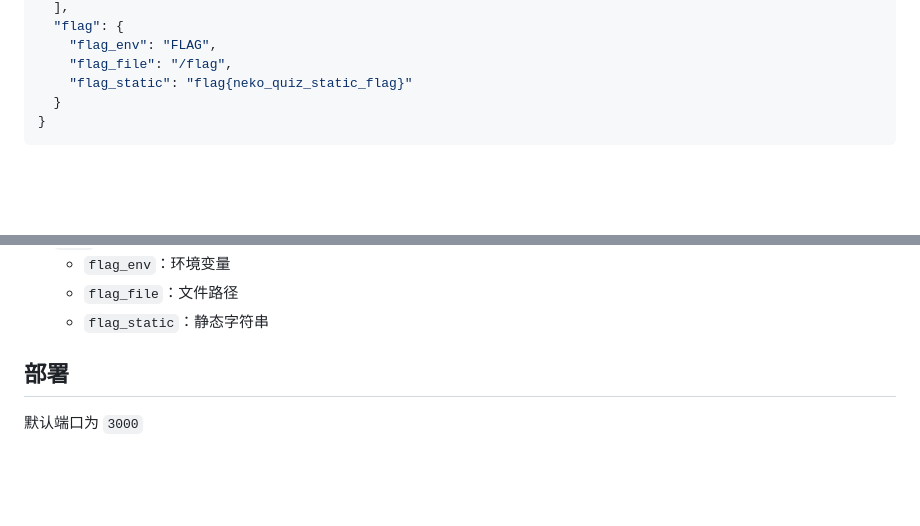
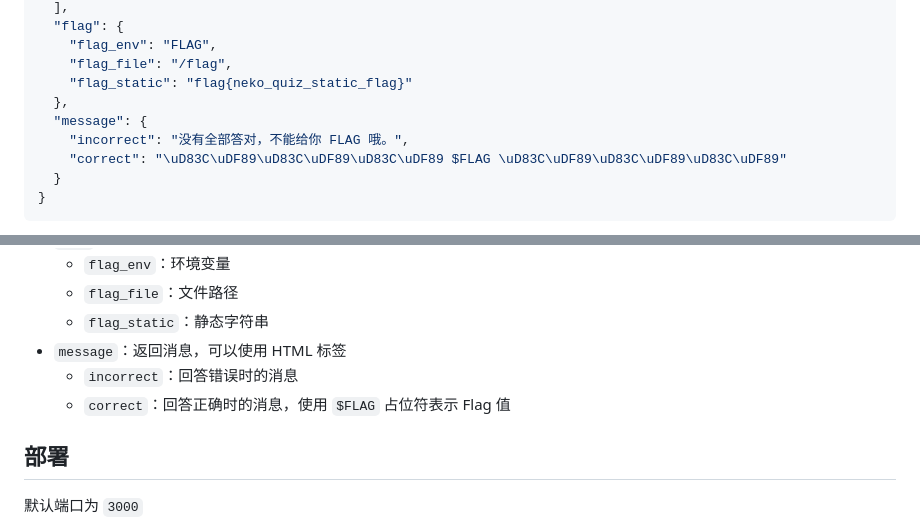
Before and after one commit to 13m0n4de/neko-quiz, a Markdown page: README.md, 2 parts joined by grey strips. GitHub-like rendering; blank space fills up the shorter version.

Commit message:
:memo: 介绍配置文件的 `message` 字段

````diff
--- a/README.md
+++ b/README.md
@@ -92,6 +92,10 @@ $ ./build.sh
     "flag_env": "FLAG",
     "flag_file": "/flag",
     "flag_static": "flag{neko_quiz_static_flag}"
+  },
+  "message": {
+    "incorrect": "没有全部答对，不能给你 FLAG 哦。",
+    "correct": "\uD83C\uDF89\uD83C\uDF89\uD83C\uDF89 $FLAG \uD83C\uDF89\uD83C\uDF89\uD83C\uDF89"
   }
 }
 ```
@@ -106,6 +110,9 @@ $ ./build.sh
   - `flag_env`：环境变量
   - `flag_file`：文件路径
   - `flag_static`：静态字符串
+- `message`：返回消息，可以使用 HTML 标签
+  - `incorrect`：回答错误时的消息
+  - `correct`：回答正确时的消息，使用 `$FLAG` 占位符表示 Flag 值
 
 ## 部署
 
````
